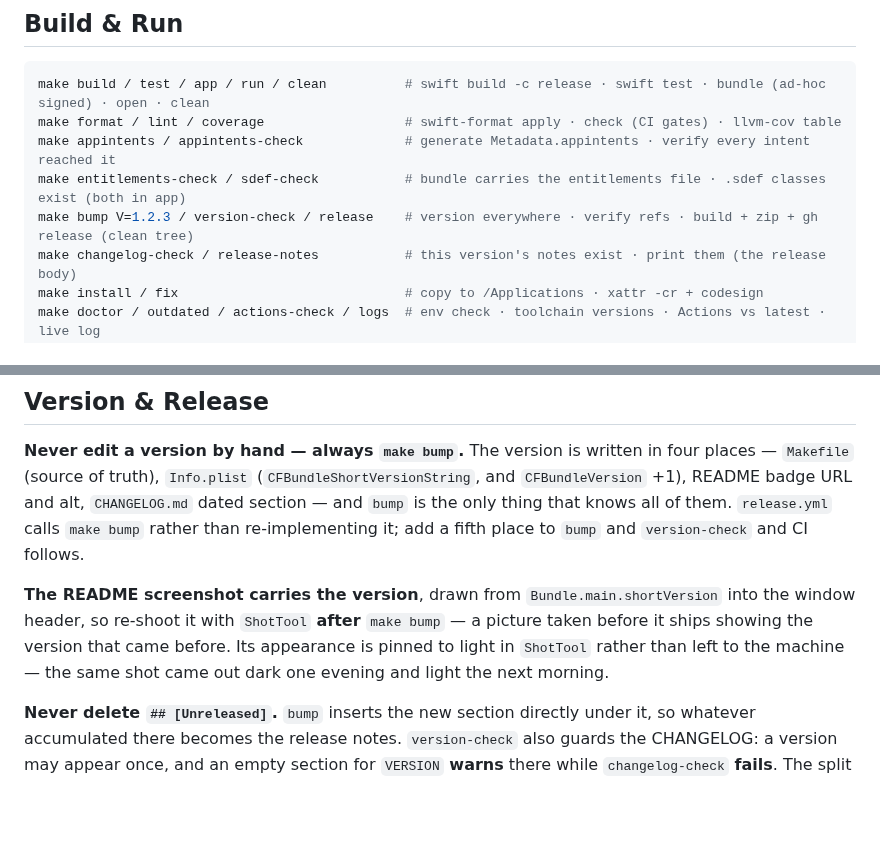
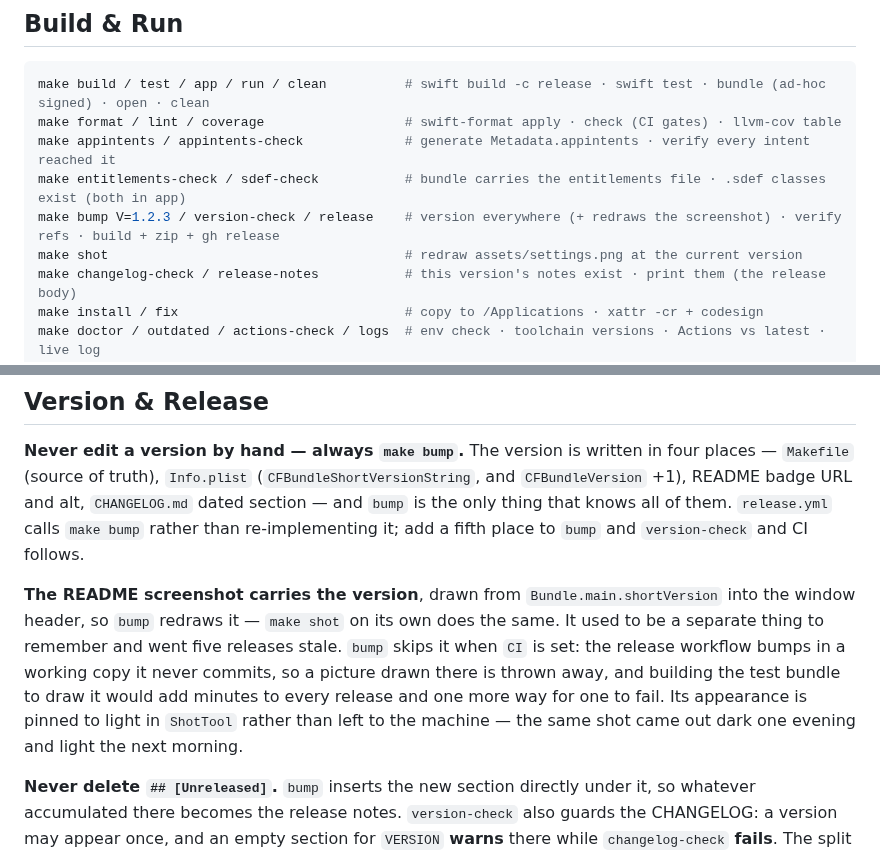
Before and after one commit to alexeikaratai/smartdock, a Markdown page: CLAUDE.md, 2 parts joined by grey strips. GitHub-like rendering; blank space fills up the shorter version.

Commit message:
Bump version to 2.11.2, update README and Info.plist, and enhance Makefile to redraw README screenshot

```diff
--- a/CLAUDE.md
+++ b/CLAUDE.md
@@ -159,7 +159,8 @@ make build / test / app / run / clean          # swift build -c release · swift
 make format / lint / coverage                  # swift-format apply · check (CI gates) · llvm-cov table
 make appintents / appintents-check             # generate Metadata.appintents · verify every intent reached it
 make entitlements-check / sdef-check           # bundle carries the entitlements file · .sdef classes exist (both in app)
-make bump V=1.2.3 / version-check / release    # version everywhere · verify refs · build + zip + gh release (clean tree)
+make bump V=1.2.3 / version-check / release    # version everywhere (+ redraws the screenshot) · verify refs · build + zip + gh release
+make shot                                      # redraw assets/settings.png at the current version
 make changelog-check / release-notes           # this version's notes exist · print them (the release body)
 make install / fix                             # copy to /Applications · xattr -cr + codesign
 make doctor / outdated / actions-check / logs  # env check · toolchain versions · Actions vs latest · live log
@@ -175,10 +176,13 @@ is the only thing that knows all of them. `release.yml` calls `make bump` rather
 re-implementing it; add a fifth place to `bump` and `version-check` and CI follows.
 
 **The README screenshot carries the version**, drawn from `Bundle.main.shortVersion` into
-the window header, so re-shoot it with `ShotTool` **after** `make bump` — a picture taken
-before it ships showing the version that came before. Its appearance is pinned to light in
-`ShotTool` rather than left to the machine — the same shot came out dark one evening and
-light the next morning.
+the window header, so `bump` redraws it — `make shot` on its own does the same. It used to
+be a separate thing to remember and went five releases stale. `bump` skips it when `CI` is
+set: the release workflow bumps in a working copy it never commits, so a picture drawn
+there is thrown away, and building the test bundle to draw it would add minutes to every
+release and one more way for one to fail. Its appearance is pinned to light in `ShotTool`
+rather than left to the machine — the same shot came out dark one evening and light the
+next morning.
 
 **Never delete `## [Unreleased]`.** `bump` inserts the new section directly under it, so
 whatever accumulated there becomes the release notes. `version-check` also guards the
```
Also changed, not shown: CHANGELOG.md (+10 -0 lines), README.md (+1 -1 lines), assets/settings.png, 2 other files.
